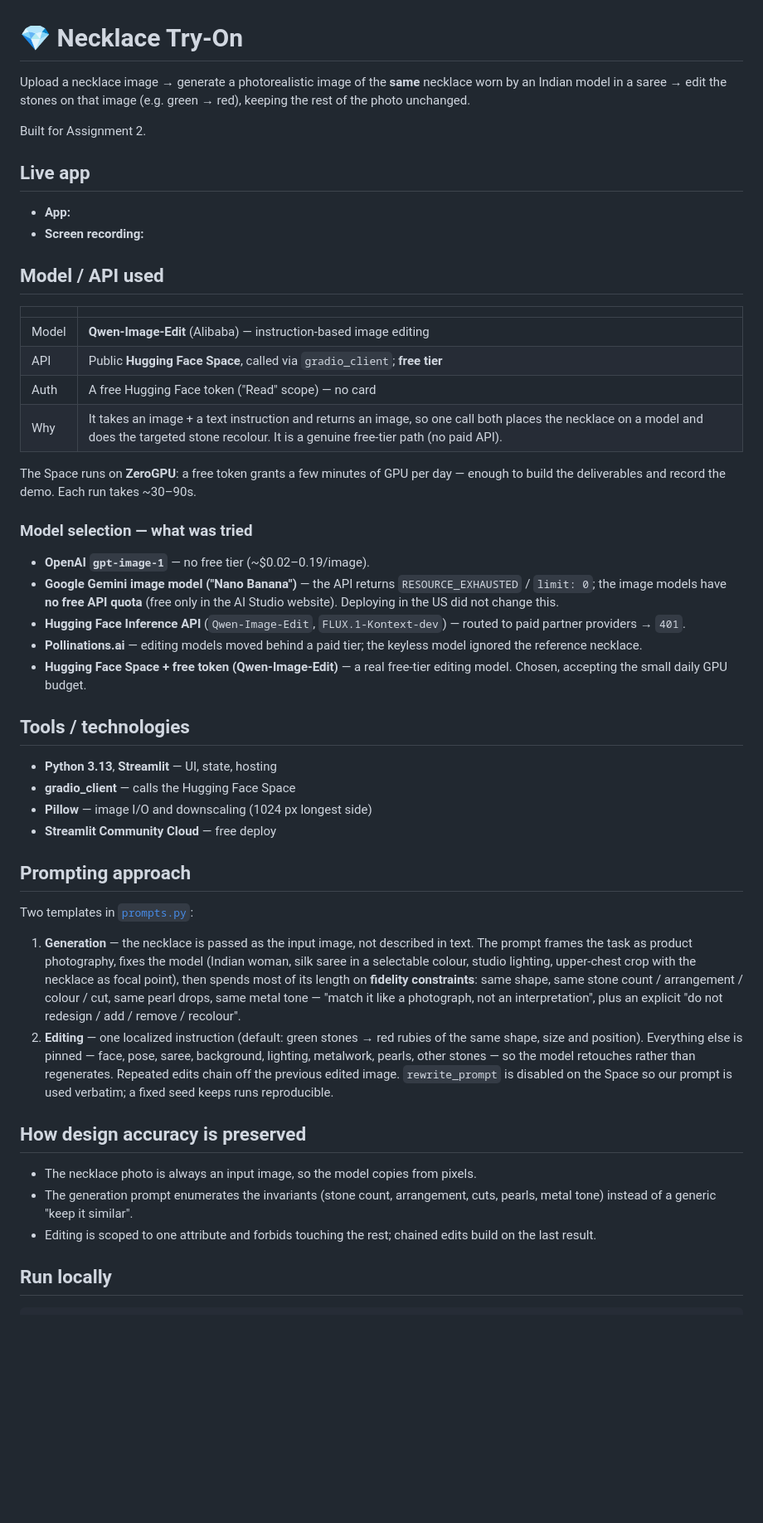
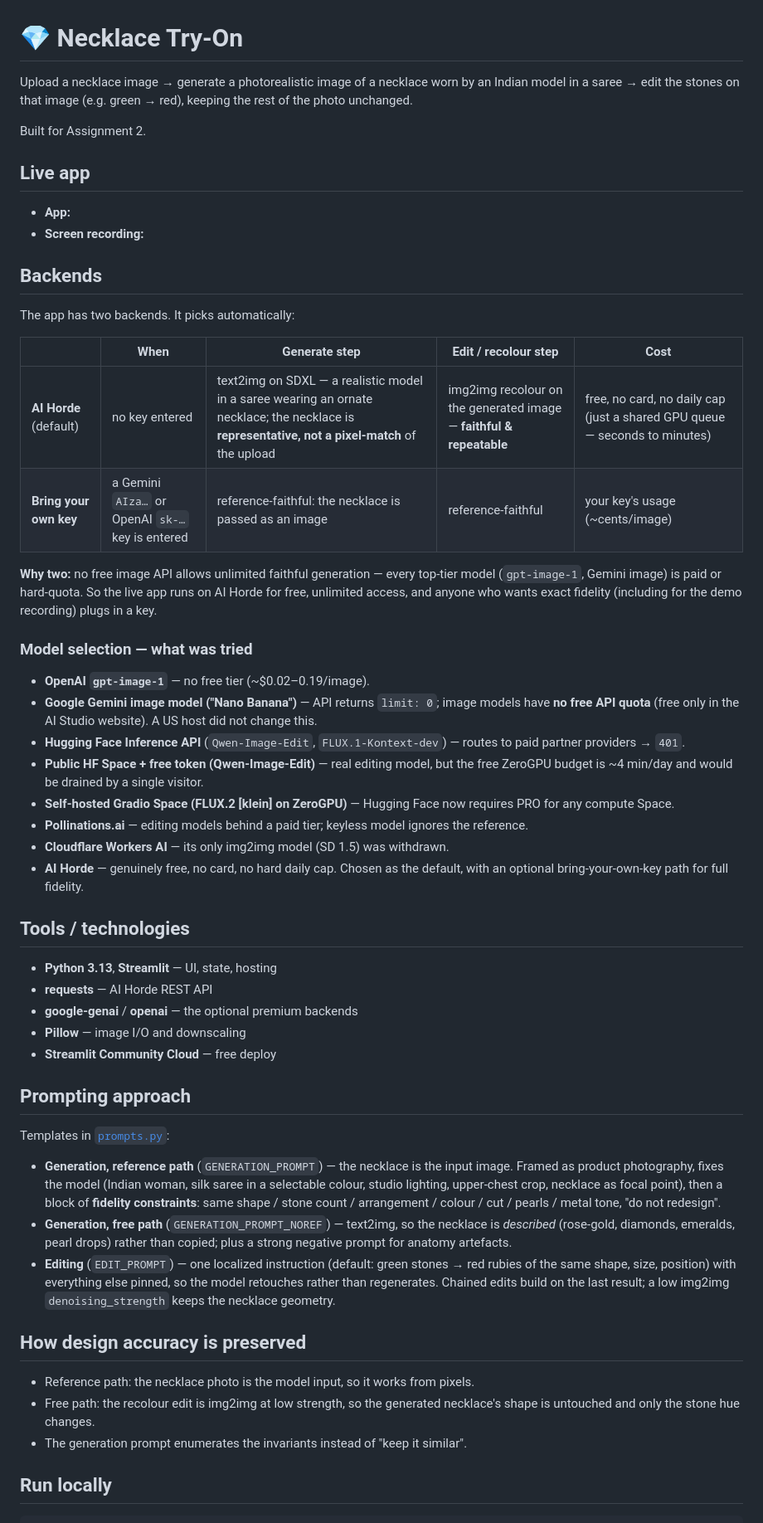
Before and after one commit to Punithn04/necklace-saree-tryon, a Markdown page: README.md, the part around one of its changes. Shown at 83% size. Rendered like a GitHub page; blank space fills up the shorter version.

Commit message:
Rewrite README for the dual-backend (Horde default + BYOK) design

```diff
--- a/README.md
+++ b/README.md
@@ -1,8 +1,8 @@
 # 💎 Necklace Try-On
 
-Upload a necklace image → generate a photorealistic image of the **same** necklace
-worn by an Indian model in a saree → edit the stones on that image (e.g. green →
-red), keeping the rest of the photo unchanged.
+Upload a necklace image → generate a photorealistic image of a necklace worn by
+an Indian model in a saree → edit the stones on that image (e.g. green → red),
+keeping the rest of the photo unchanged.
 
 Built for Assignment 2.
 
@@ -11,63 +11,69 @@ Built for Assignment 2.
 - **App:** _<add your Streamlit Community Cloud URL here after deploy>_
 - **Screen recording:** _<add link>_
 
-## Model / API used
+## Backends
 
-| | |
-|---|---|
-| Model | **Qwen-Image-Edit** (Alibaba) — instruction-based image editing |
-| API | Public **Hugging Face Space**, called via `gradio_client`; **free tier** |
-| Auth | A free Hugging Face token ("Read" scope) — no card |
-| Why | It takes an image + a text instruction and returns an image, so one call both places the necklace on a model and does the targeted stone recolour. It is a genuine free-tier path (no paid API). |
+The app has two backends. It picks automatically:
 
-The Space runs on **ZeroGPU**: a free token grants a few minutes of GPU per day —
-enough to build the deliverables and record the demo. Each run takes ~30–90s.
+| | When | Generate step | Edit / recolour step | Cost |
+|---|---|---|---|---|
+| **AI Horde** (default) | no key entered | text2img on SDXL — a realistic model in a saree wearing an ornate necklace; the necklace is **representative, not a pixel-match** of the upload | img2img recolour on the generated image — **faithful & repeatable** | free, no card, no daily cap (just a shared GPU queue — seconds to minutes) |
+| **Bring your own key** | a Gemini `AIza…` or OpenAI `sk-…` key is entered | reference-faithful: the necklace is passed as an image | reference-faithful | your key's usage (~cents/image) |
+
+**Why two:** no free image API allows unlimited faithful generation — every
+top-tier model (`gpt-image-1`, Gemini image) is paid or hard-quota. So the live
+app runs on AI Horde for free, unlimited access, and anyone who wants exact
+fidelity (including for the demo recording) plugs in a key.
 
 ### Model selection — what was tried
 
 - **OpenAI `gpt-image-1`** — no free tier (~$0.02–0.19/image).
-- **Google Gemini image model ("Nano Banana")** — the API returns
-  `RESOURCE_EXHAUSTED` / `limit: 0`; the image models have **no free API quota**
-  (free only in the AI Studio website). Deploying in the US did not change this.
-- **Hugging Face Inference API** (`Qwen-Image-Edit`, `FLUX.1-Kontext-dev`) — routed
+- **Google Gemini image model ("Nano Banana")** — API returns `limit: 0`; image
+  models have **no free API quota** (free only in the AI Studio website). A US
+  host did not change this.
+- **Hugging Face Inference API** (`Qwen-Image-Edit`, `FLUX.1-Kontext-dev`) — routes
   to paid partner providers → `401`.
-- **Pollinations.ai** — editing models moved behind a paid tier; the keyless
-  model ignored the reference necklace.
-- **Hugging Face Space + free token (Qwen-Image-Edit)** — a real free-tier editing
-  model. Chosen, accepting the small daily GPU budget.
+- **Public HF Space + free token (Qwen-Image-Edit)** — real editing model, but the
+  free ZeroGPU budget is ~4 min/day and would be drained by a single visitor.
+- **Self-hosted Gradio Space (FLUX.2 [klein] on ZeroGPU)** — Hugging Face now
+  requires PRO for any compute Space.
+- **Pollinations.ai** — editing models behind a paid tier; keyless model ignores
+  the reference.
+- **Cloudflare Workers AI** — its only img2img model (SD 1.5) was withdrawn.
+- **AI Horde** — genuinely free, no card, no hard daily cap. Chosen as the
+  default, with an optional bring-your-own-key path for full fidelity.
 
 ## Tools / technologies
 
 - **Python 3.13**, **Streamlit** — UI, state, hosting
-- **gradio_client** — calls the Hugging Face Space
-- **Pillow** — image I/O and downscaling (1024 px longest side)
+- **requests** — AI Horde REST API
+- **google-genai** / **openai** — the optional premium backends
+- **Pillow** — image I/O and downscaling
 - **Streamlit Community Cloud** — free deploy
 
 ## Prompting approach
 
-Two templates in [`prompts.py`](prompts.py):
+Templates in [`prompts.py`](prompts.py):
 
-1. **Generation** — the necklace is passed as the input image, not described in
-   text. The prompt frames the task as product photography, fixes the model
-   (Indian woman, silk saree in a selectable colour, studio lighting, upper-chest
-   crop with the necklace as focal point), then spends most of its length on
-   **fidelity constraints**: same shape, same stone count / arrangement / colour /
-   cut, same pearl drops, same metal tone — "match it like a photograph, not an
-   interpretation", plus an explicit "do not redesign / add / remove / recolour".
-2. **Editing** — one localized instruction (default: green stones → red rubies of
-   the same shape, size and position). Everything else is pinned — face, pose,
-   saree, background, lighting, metalwork, pearls, other stones — so the model
-   retouches rather than regenerates. Repeated edits chain off the previous
-   edited image. `rewrite_prompt` is disabled on the Space so our prompt is used
-   verbatim; a fixed seed keeps runs reproducible.
+- **Generation, reference path** (`GENERATION_PROMPT`) — the necklace is the input
+  image. Framed as product photography, fixes the model (Indian woman, silk saree
+  in a selectable colour, studio lighting, upper-chest crop, necklace as focal
+  point), then a block of **fidelity constraints**: same shape / stone count /
+  arrangement / colour / cut / pearls / metal tone, "do not redesign".
+- **Generation, free path** (`GENERATION_PROMPT_NOREF`) — text2img, so the
+  necklace is *described* (rose-gold, diamonds, emeralds, pearl drops) rather than
+  copied; plus a strong negative prompt for anatomy artefacts.
+- **Editing** (`EDIT_PROMPT`) — one localized instruction (default: green stones →
+  red rubies of the same shape, size, position) with everything else pinned, so
+  the model retouches rather than regenerates. Chained edits build on the last
+  result; a low img2img `denoising_strength` keeps the necklace geometry.
 
 ## How design accuracy is preserved
 
-- The necklace photo is always an input image, so the model copies from pixels.
-- The generation prompt enumerates the invariants (stone count, arrangement,
-  cuts, pearls, metal tone) instead of a generic "keep it similar".
-- Editing is scoped to one attribute and forbids touching the rest; chained edits
-  build on the last result.
+- Reference path: the necklace photo is the model input, so it works from pixels.
+- Free path: the recolour edit is img2img at low strength, so the generated
+  necklace's shape is untouched and only the stone hue changes.
+- The generation prompt enumerates the invariants instead of "keep it similar".
 
 ## Run locally
 
```
Also changed, not shown: other parts of README.md (+17 -16 lines).
